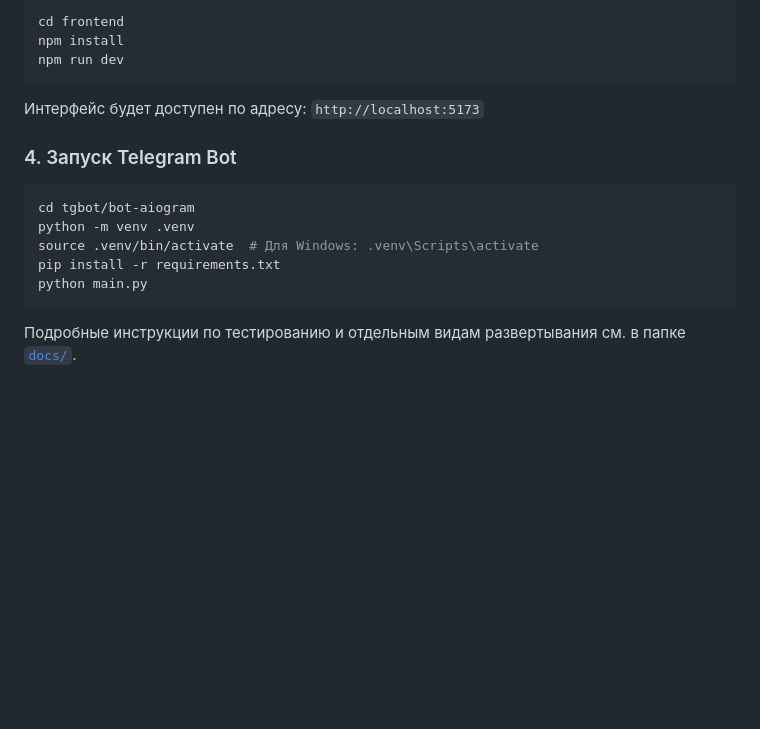
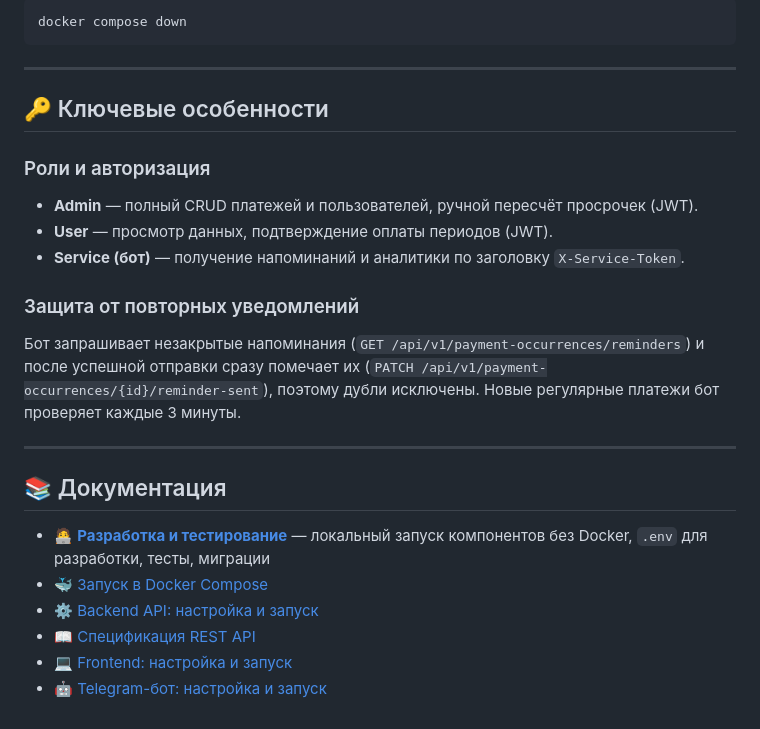
Before and after one commit to eandset/InvoiceKeeper, a Markdown page: README.md, the part around one of its changes. GitHub-like rendering; blank space fills up the shorter version.

````diff
--- a/README.md
+++ b/README.md
@@ -129,19 +62,29 @@ docker compose up -d --build
 
 ```bash
-cd frontend
-npm install
-npm run dev
-```
-Интерфейс будет доступен по адресу: `http://localhost:5173`
-
-### 4. Запуск Telegram Bot
-
-```bash
-cd tgbot/bot-aiogram
-python -m venv .venv
-source .venv/bin/activate  # Для Windows: .venv\Scripts\activate
-pip install -r requirements.txt
-python main.py
+docker compose down
 ```
 
-Подробные инструкции по тестированию и отдельным видам развертывания см. в папке [`docs/`](./docs).
+---
+
+## 🔑 Ключевые особенности
+
+### Роли и авторизация
+
+- **Admin** — полный CRUD платежей и пользователей, ручной пересчёт просрочек (JWT).
+- **User** — просмотр данных, подтверждение оплаты периодов (JWT).
+- **Service (бот)** — получение напоминаний и аналитики по заголовку `X-Service-Token`.
+
+### Защита от повторных уведомлений
+
+Бот запрашивает незакрытые напоминания (`GET /api/v1/payment-occurrences/reminders`) и после успешной отправки сразу помечает их (`PATCH /api/v1/payment-occurrences/{id}/reminder-sent`), поэтому дубли исключены. Новые регулярные платежи бот проверяет каждые 3 минуты.
+
+---
+
+## 📚 Документация
+
+- 🧑‍💻 **[Разработка и тестирование](docs/development.md)** — локальный запуск компонентов без Docker, `.env` для разработки, тесты, миграции
+- 🐳 [Запуск в Docker Compose](docs/docker-setup.md)
+- ⚙️ [Backend API: настройка и запуск](docs/backend_setup.md)
+- 📖 [Спецификация REST API](docs/backend_api.md)
+- 💻 [Frontend: настройка и запуск](docs/frontend-setup.md)
+- 🤖 [Telegram-бот: настройка и запуск](docs/tgbot-setup.md)
````
Also changed, not shown: other parts of README.md (+38 -105 lines), docs/development.md (added, +199 -0 lines).
